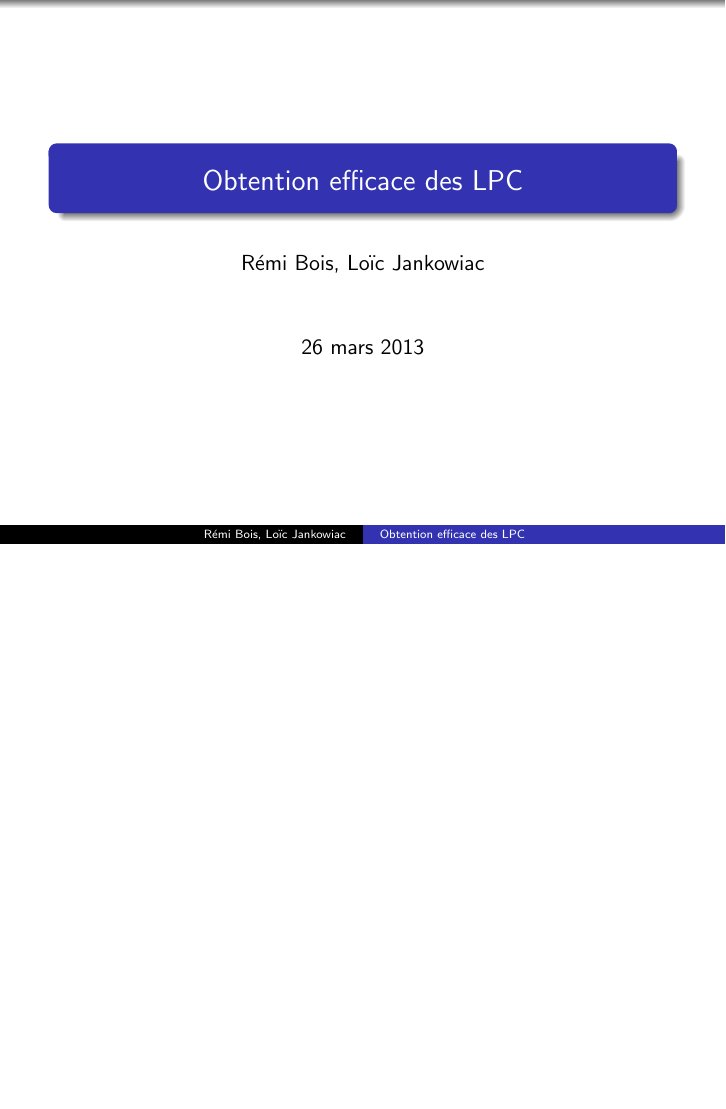
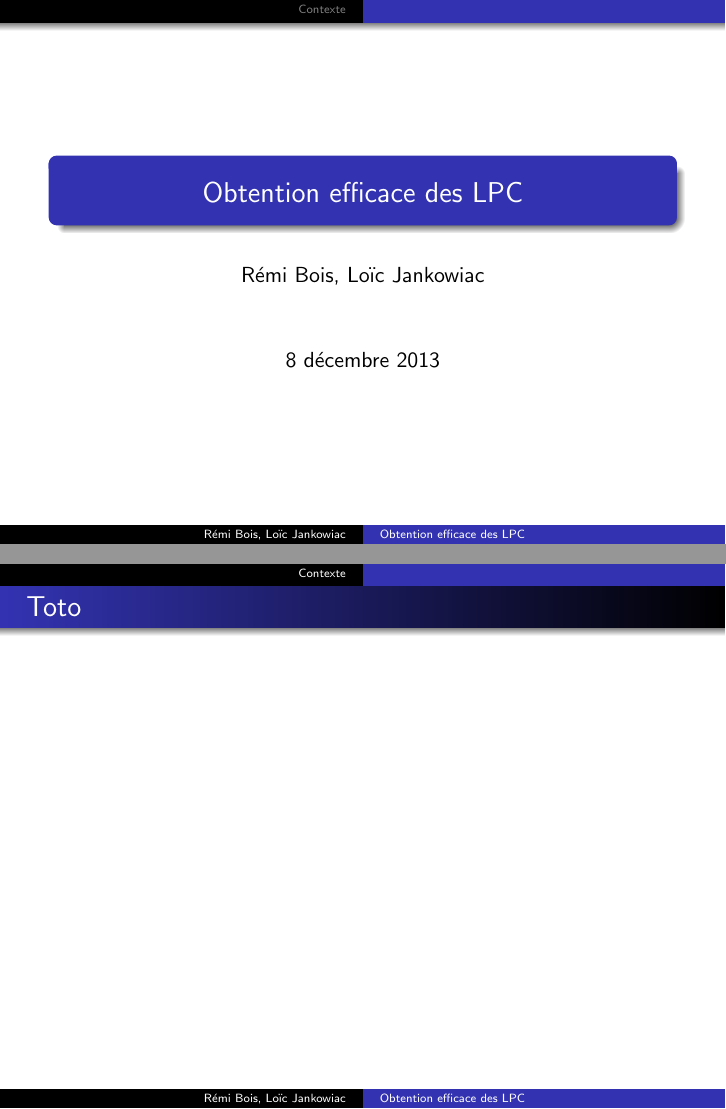
Before and after one commit to sildar/algo_chaines, LaTeX slides (report/pres.tex): the whole page before the commit and pages 1 and 2 of 2 after it, the two joined at a grey line, the shorter picture padded with empty space. Compiled offline with pdfLaTeX.

Commit message:
Presentation sections added

```diff
--- a/report/pres.tex
+++ b/report/pres.tex
@@ -17,7 +17,7 @@
 
 \title{Obtention efficace des LPC}
 \author{Rémi Bois, Loïc Jankowiac}
-\date{26 mars 2013}
+\date{\today}
 
 \begin{document}
 
@@ -26,5 +26,29 @@
 
 \end{frame}
 
+\section{Contexte}
+\label{sec:context}
+
+
+
+\begin{frame}
+  \frametitle{Toto}
+\end{frame}
+
+
+\section{Calculer les lcps en O(n)}
+\label{sec:algo}
+
+
+
+\section{Application à la recherche de pattern dans un texte compressé}
+\label{sec:appcompress}
+
+
+
+\section{Simulation d'un parcours bottom-up de l'arbre des suffixes}
+\label{sec:appbottomup}
+
+
 
 \end{document}
```
